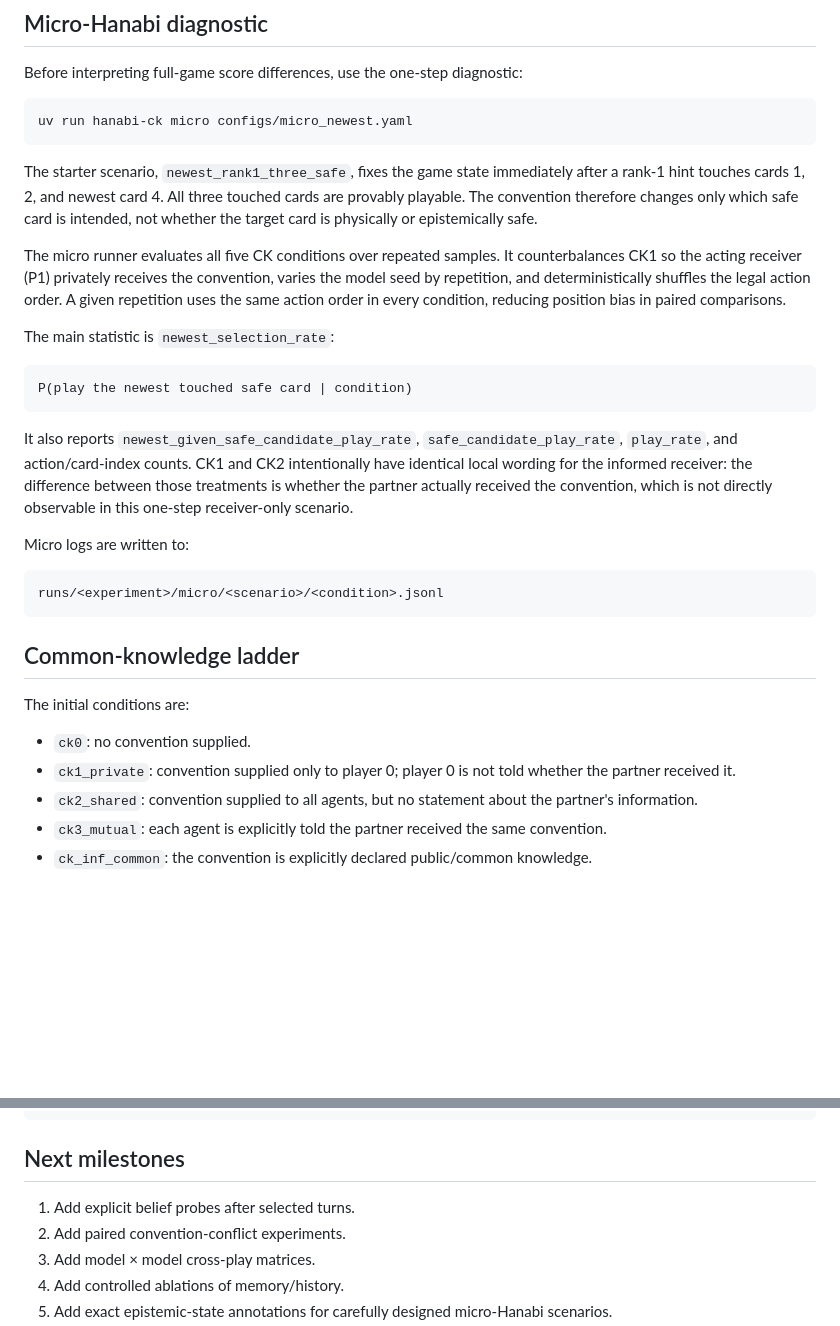
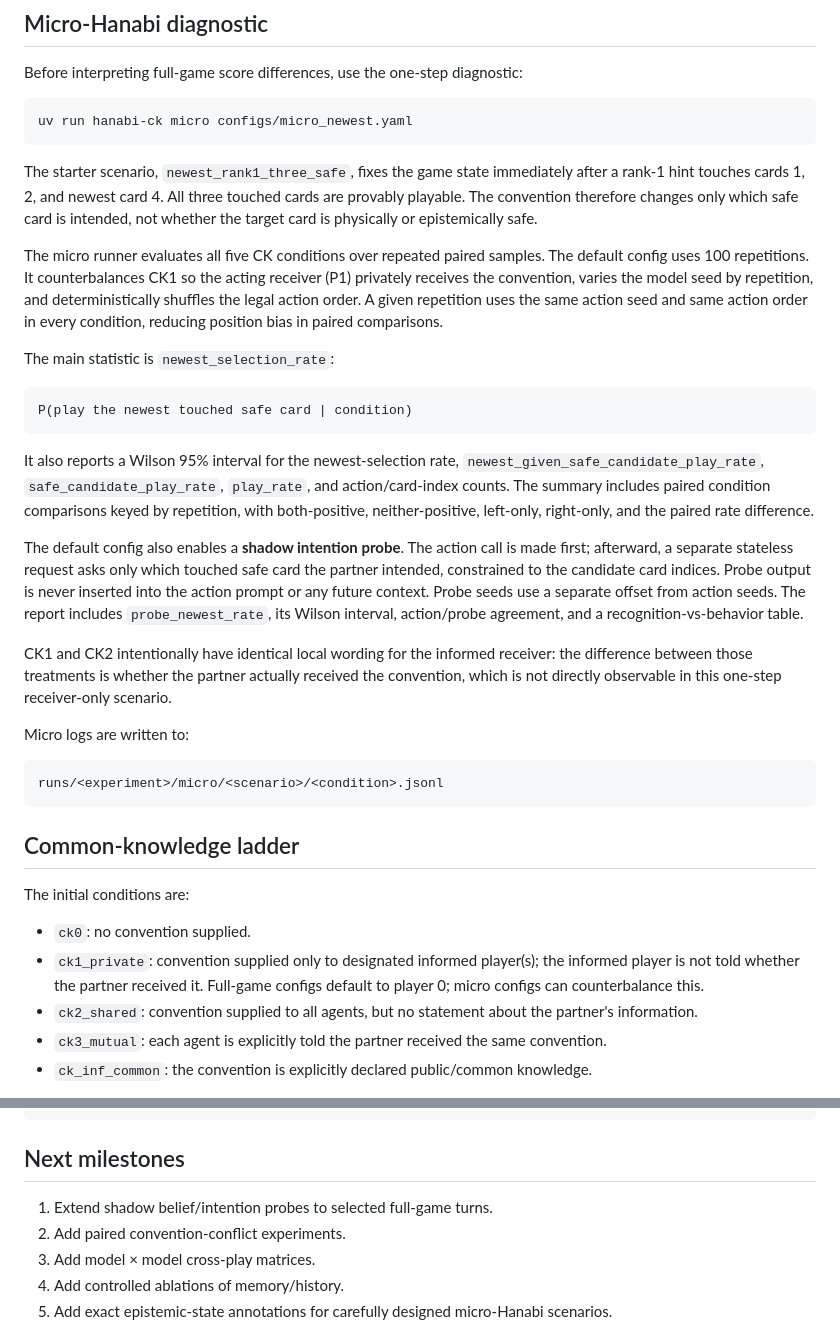
Before and after one commit to pabloloyola/hanabi-ck, a Markdown page: README.md, 2 parts joined by grey strips. Rendered like a GitHub page; blank space fills up the shorter version.

Commit message:
Document paired uncertainty and shadow intention probes

````diff
--- a/README.md
+++ b/README.md
@@ -75,10 +75,11 @@ after a rank-1 hint touches cards 1, 2, and newest card 4. All three touched car
 are provably playable. The convention therefore changes only which safe card is
 intended, not whether the target card is physically or epistemically safe.
 
-The micro runner evaluates all five CK conditions over repeated samples. It
-counterbalances CK1 so the acting receiver (P1) privately receives the convention,
-varies the model seed by repetition, and deterministically shuffles the legal
-action order. A given repetition uses the same action order in every condition,
+The micro runner evaluates all five CK conditions over repeated paired samples.
+The default config uses 100 repetitions. It counterbalances CK1 so the acting
+receiver (P1) privately receives the convention, varies the model seed by
+repetition, and deterministically shuffles the legal action order. A given
+repetition uses the same action seed and same action order in every condition,
 reducing position bias in paired comparisons.
 
 The main statistic is `newest_selection_rate`:
@@ -87,12 +88,24 @@ The main statistic is `newest_selection_rate`:
 P(play the newest touched safe card | condition)
 ```
 
-It also reports `newest_given_safe_candidate_play_rate`,
-`safe_candidate_play_rate`, `play_rate`, and action/card-index counts. CK1 and
-CK2 intentionally have identical local wording for the informed receiver: the
-difference between those treatments is whether the partner actually received the
-convention, which is not directly observable in this one-step receiver-only
-scenario.
+It also reports a Wilson 95% interval for the newest-selection rate,
+`newest_given_safe_candidate_play_rate`, `safe_candidate_play_rate`,
+`play_rate`, and action/card-index counts. The summary includes paired
+condition comparisons keyed by repetition, with both-positive, neither-positive,
+left-only, right-only, and the paired rate difference.
+
+The default config also enables a **shadow intention probe**. The action call is
+made first; afterward, a separate stateless request asks only which touched safe
+card the partner intended, constrained to the candidate card indices. Probe
+output is never inserted into the action prompt or any future context. Probe
+seeds use a separate offset from action seeds. The report includes
+`probe_newest_rate`, its Wilson interval, action/probe agreement, and a
+recognition-vs-behavior table.
+
+CK1 and CK2 intentionally have identical local wording for the informed
+receiver: the difference between those treatments is whether the partner
+actually received the convention, which is not directly observable in this
+one-step receiver-only scenario.
 
 Micro logs are written to:
 
@@ -105,8 +118,9 @@ runs/<experiment>/micro/<scenario>/<condition>.jsonl
 The initial conditions are:
 
 - `ck0`: no convention supplied.
-- `ck1_private`: convention supplied only to player 0; player 0 is not told
-  whether the partner received it.
+- `ck1_private`: convention supplied only to designated informed player(s);
+  the informed player is not told whether the partner received it. Full-game
+  configs default to player 0; micro configs can counterbalance this.
 - `ck2_shared`: convention supplied to all agents, but no statement about the
   partner's information.
 - `ck3_mutual`: each agent is explicitly told the partner received the same
@@ -224,7 +238,7 @@ tests/
 
 ## Next milestones
 
-1. Add explicit belief probes after selected turns.
+1. Extend shadow belief/intention probes to selected full-game turns.
 2. Add paired convention-conflict experiments.
 3. Add model × model cross-play matrices.
 4. Add controlled ablations of memory/history.
````
